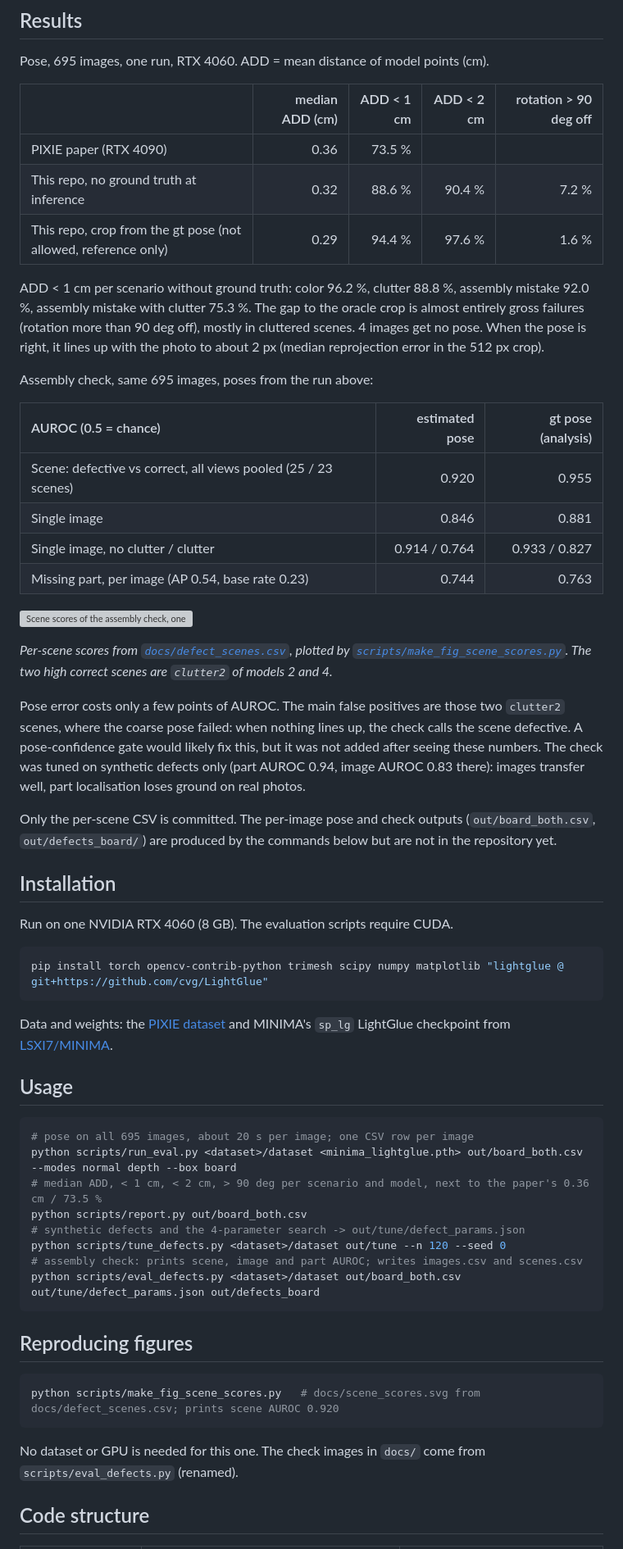
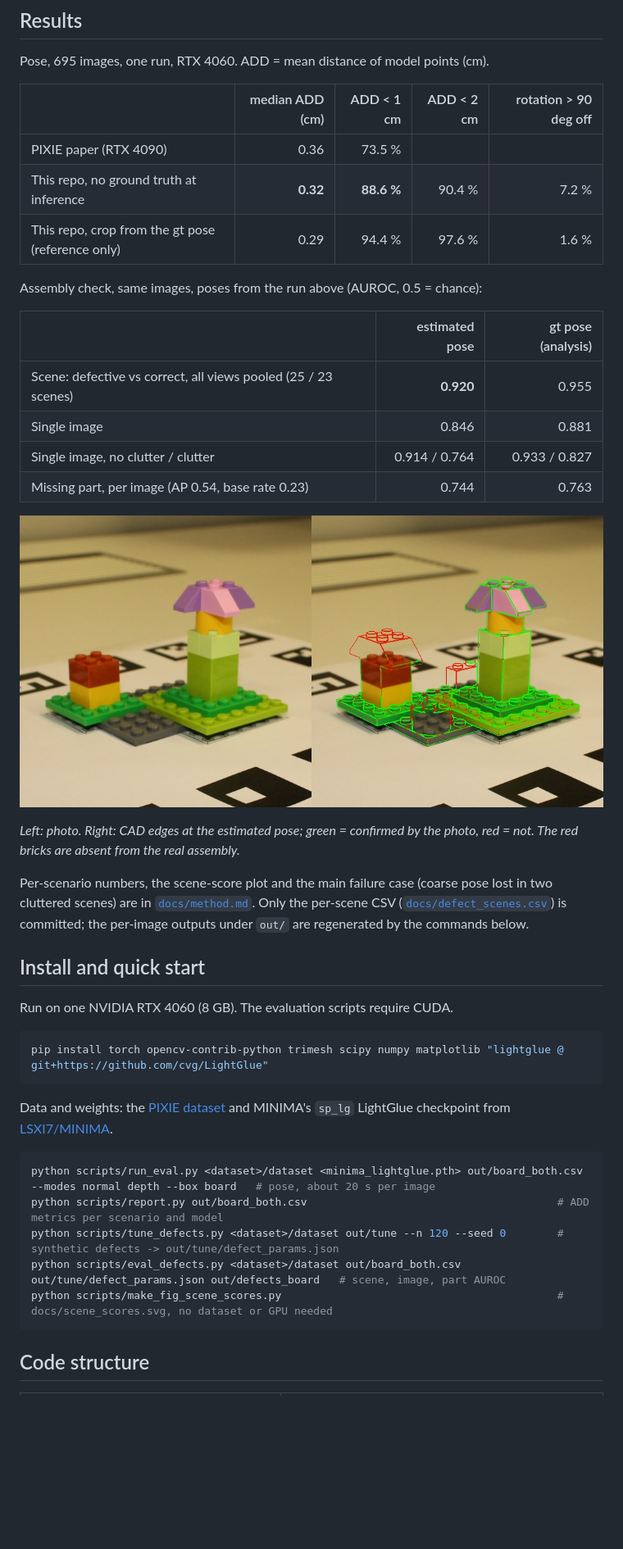
Before and after one commit to clementdumeril/PIXIE, a Markdown page: README.md, the part around one of its changes. Shown at 82% size. Rendered like a GitHub page; blank space fills up the shorter version; grey boxes are pictures that could not be loaded.

Commit message:
Overview figure, shorter README; result details moved to docs/method.md

````diff
--- a/README.md
+++ b/README.md
@@ -34,29 +19,25 @@ Pose, 695 images, one run, RTX 4060. ADD = mean distance of model points (cm).
 | | median ADD (cm) | ADD < 1 cm | ADD < 2 cm | rotation > 90 deg off |
 | :-- | --: | --: | --: | --: |
 | PIXIE paper (RTX 4090) | 0.36 | 73.5 % | | |
-| This repo, no ground truth at inference | 0.32 | 88.6 % | 90.4 % | 7.2 % |
-| This repo, crop from the gt pose (not allowed, reference only) | 0.29 | 94.4 % | 97.6 % | 1.6 % |
+| This repo, no ground truth at inference | **0.32** | **88.6 %** | 90.4 % | 7.2 % |
+| This repo, crop from the gt pose (reference only) | 0.29 | 94.4 % | 97.6 % | 1.6 % |
 
-ADD < 1 cm per scenario without ground truth: color 96.2 %, clutter 88.8 %, assembly mistake 92.0 %, assembly mistake with clutter 75.3 %. The gap to the oracle crop is almost entirely gross failures (rotation more than 90 deg off), mostly in cluttered scenes. 4 images get no pose. When the pose is right, it lines up with the photo to about 2 px (median reprojection error in the 512 px crop).
+Assembly check, same images, poses from the run above (AUROC, 0.5 = chance):
 
-Assembly check, same 695 images, poses from the run above:
-
-| AUROC (0.5 = chance) | estimated pose | gt pose (analysis) |
+| | estimated pose | gt pose (analysis) |
 | :-- | --: | --: |
-| Scene: defective vs correct, all views pooled (25 / 23 scenes) | 0.920 | 0.955 |
+| Scene: defective vs correct, all views pooled (25 / 23 scenes) | **0.920** | 0.955 |
 | Single image | 0.846 | 0.881 |
 | Single image, no clutter / clutter | 0.914 / 0.764 | 0.933 / 0.827 |
 | Missing part, per image (AP 0.54, base rate 0.23) | 0.744 | 0.763 |
 
-![Scene scores of the assembly check, one point per scene, by scene type](docs/scene_scores.svg)
+![Assembly check on a scene with missing bricks](docs/check_missing_model3.jpg)
 
-*Per-scene scores from [`docs/defect_scenes.csv`](docs/defect_scenes.csv), plotted by [`scripts/make_fig_scene_scores.py`](scripts/make_fig_scene_scores.py). The two high correct scenes are `clutter2` of models 2 and 4.*
+*Left: photo. Right: CAD edges at the estimated pose; green = confirmed by the photo, red = not. The red bricks are absent from the real assembly.*
 
-Pose error costs only a few points of AUROC. The main false positives are those two `clutter2` scenes, where the coarse pose failed: when nothing lines up, the check calls the scene defective. A pose-confidence gate would likely fix this, but it was not added after seeing these numbers. The check was tuned on synthetic defects only (part AUROC 0.94, image AUROC 0.83 there): images transfer well, part localisation loses ground on real photos.
+Per-scenario numbers, the scene-score plot and the main failure case (coarse pose lost in two cluttered scenes) are in [`docs/method.md`](docs/method.md#results-in-more-detail). Only the per-scene CSV ([`docs/defect_scenes.csv`](docs/defect_scenes.csv)) is committed; the per-image outputs under `out/` are regenerated by the commands below.
 
-Only the per-scene CSV is committed. The per-image pose and check outputs (`out/board_both.csv`, `out/defects_board/`) are produced by the commands below but are not in the repository yet.
-
-## Installation
+## Install and quick start
 
 Run on one NVIDIA RTX 4060 (8 GB). The evaluation scripts require CUDA.
 
@@ -66,26 +47,13 @@ pip install torch opencv-contrib-python trimesh scipy numpy matplotlib "lightglu
 
 Data and weights: the [PIXIE dataset](https://github.com/ZEISS/PIXIE-dataset) and MINIMA's `sp_lg` LightGlue checkpoint from [LSXI7/MINIMA](https://github.com/LSXI7/MINIMA).
 
-## Usage
-
 ```bash
-# pose on all 695 images, about 20 s per image; one CSV row per image
-python scripts/run_eval.py <dataset>/dataset <minima_lightglue.pth> out/board_both.csv --modes normal depth --box board
-# median ADD, < 1 cm, < 2 cm, > 90 deg per scenario and model, next to the paper's 0.36 cm / 73.5 %
-python scripts/report.py out/board_both.csv
-# synthetic defects and the 4-parameter search -> out/tune/defect_params.json
-python scripts/tune_defects.py <dataset>/dataset out/tune --n 120 --seed 0
-# assembly check: prints scene, image and part AUROC; writes images.csv and scenes.csv
-python scripts/eval_defects.py <dataset>/dataset out/board_both.csv out/tune/defect_params.json out/defects_board
+python scripts/run_eval.py <dataset>/dataset <minima_lightglue.pth> out/board_both.csv --modes normal depth --box board   # pose, about 20 s per image
+python scripts/report.py out/board_both.csv                                       # ADD metrics per scenario and model
+python scripts/tune_defects.py <dataset>/dataset out/tune --n 120 --seed 0        # synthetic defects -> out/tune/defect_params.json
+python scripts/eval_defects.py <dataset>/dataset out/board_both.csv out/tune/defect_params.json out/defects_board   # scene, image, part AUROC
+python scripts/make_fig_scene_scores.py                                           # docs/scene_scores.svg, no dataset or GPU needed
 ```
-
-## Reproducing figures
-
-```bash
-python scripts/make_fig_scene_scores.py   # docs/scene_scores.svg from docs/defect_scenes.csv; prints scene AUROC 0.920
-```
-
-No dataset or GPU is needed for this one. The check images in `docs/` come from `scripts/eval_defects.py` (renamed).
 
 ## Code structure
 
````
Also changed, not shown: other parts of README.md (+15 -33 lines), docs/method.md (+15 -1 lines), docs/figures/ov_check.jpg (added), docs/figures/ov_photo.jpg (added), docs/figures/overview.png (added), 1 other file.
